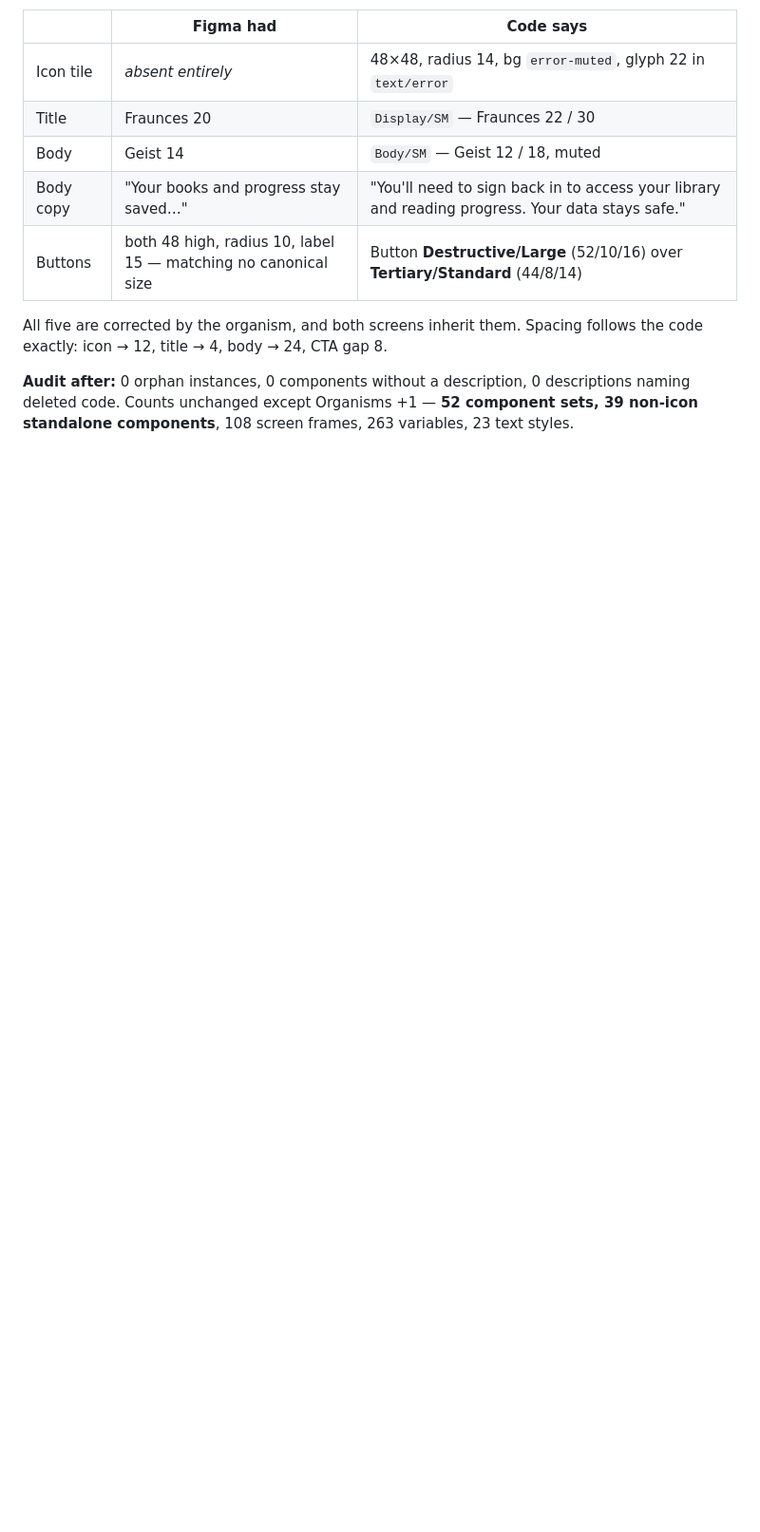
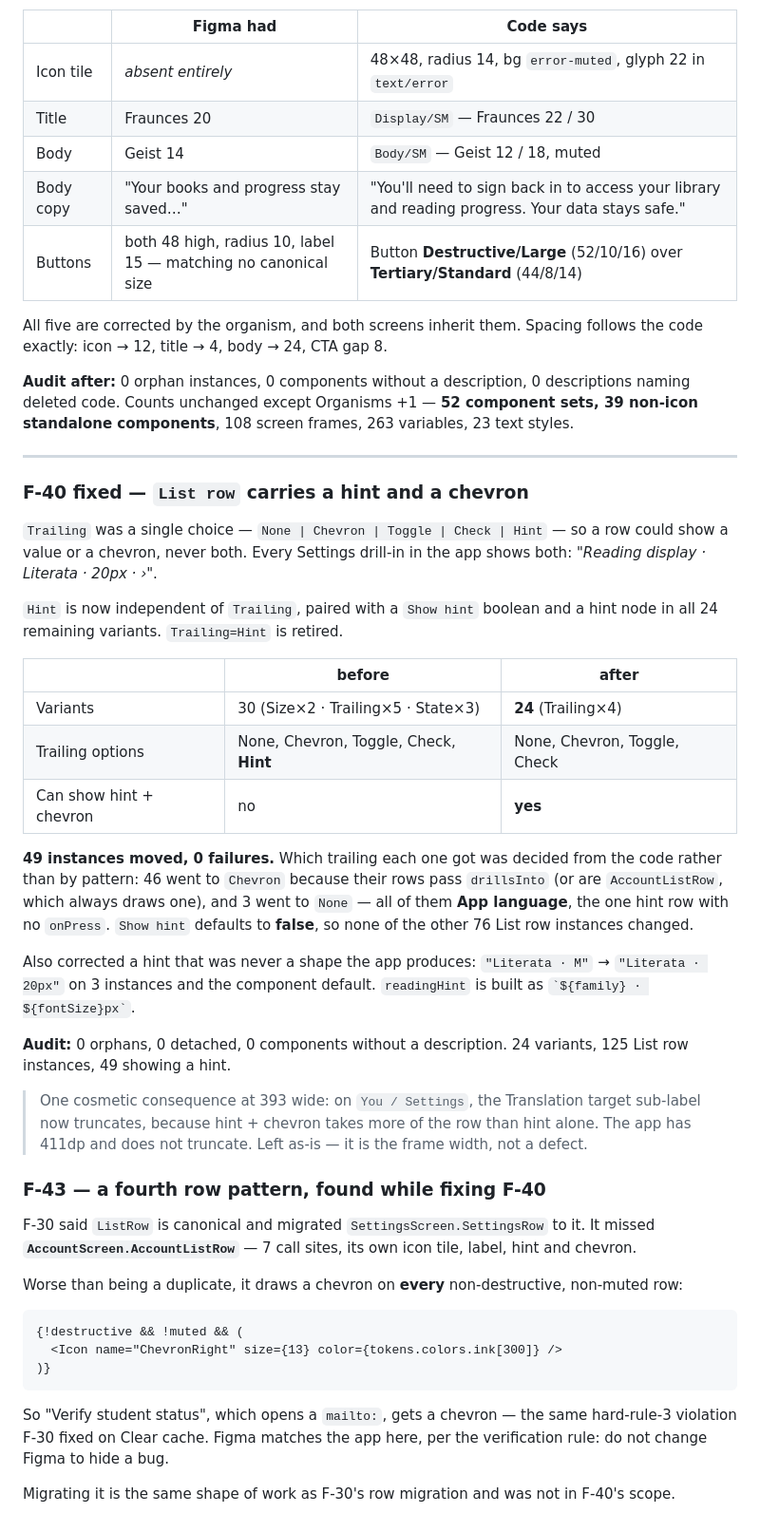
Before and after one commit to EAustine/Bookflow, a Markdown page: docs/figma/FIGMA_BUILD_LOG.md, the part around one of its changes. Shown at 95% size. Rendered like a GitHub page; blank space fills up the shorter version.

Commit message:
fix(F-40): List row carries a hint and a chevron together
Trailing was a single choice, so a row could show a value or a chevron
but never both — while every Settings drill-in in the app shows both.
Hint is independent of Trailing now, paired with a Show hint boolean and
a hint node in all 24 remaining variants. Trailing=Hint is retired, so
the set drops 30 → 24 variants.

49 instances moved, 0 failures. Which trailing each got was read from
the code rather than guessed: 46 to Chevron because their rows pass
drillsInto (or are AccountListRow, which always draws one), and 3 to
None — all "App language", the one hint row with no onPress. Show hint
defaults to false, so the other 76 List row instances are untouched.

Also fixed a hint that was never a shape the app produces: "Literata · M"
→ "Literata · 20px", since readingHint is `${family} · ${fontSize}px`.

Adds F-43, found on the way: AccountScreen.AccountListRow is a fourth
row pattern F-30 missed, and it draws a chevron on every non-destructive
row — including "Verify student status", which opens a mailto. Same
hard-rule-3 violation F-30 fixed on Clear cache. Figma matches the app
rather than hiding it.

Audit: 0 orphans, 0 detached, 0 missing descriptions.

Co-Authored-By: Claude Opus 5 <noreply@anthropic.com>

````diff
--- a/docs/figma/FIGMA_BUILD_LOG.md
+++ b/docs/figma/FIGMA_BUILD_LOG.md
@@ -1696,3 +1697,61 @@ Spacing follows the code exactly: icon → 12, title → 4, body → 24, CTA gap
 descriptions naming deleted code. Counts unchanged except Organisms +1 —
 **52 component sets, 39 non-icon standalone components**, 108 screen frames,
 263 variables, 23 text styles.
+
+---
+
+### F-40 fixed — `List row` carries a hint and a chevron
+
+`Trailing` was a single choice — `None | Chevron | Toggle | Check | Hint` — so a
+row could show a value or a chevron, never both. Every Settings drill-in in the
+app shows both: *"Reading display · Literata · 20px · ›"*.
+
+`Hint` is now independent of `Trailing`, paired with a `Show hint` boolean and a
+hint node in all 24 remaining variants. `Trailing=Hint` is retired.
+
+| | before | after |
+|---|---|---|
+| Variants | 30 (Size×2 · Trailing×5 · State×3) | **24** (Trailing×4) |
+| Trailing options | None, Chevron, Toggle, Check, **Hint** | None, Chevron, Toggle, Check |
+| Can show hint + chevron | no | **yes** |
+
+**49 instances moved, 0 failures.** Which trailing each one got was decided from
+the code rather than by pattern: 46 went to `Chevron` because their rows pass
+`drillsInto` (or are `AccountListRow`, which always draws one), and 3 went to
+`None` — all of them **App language**, the one hint row with no `onPress`.
+`Show hint` defaults to **false**, so none of the other 76 List row instances
+changed.
+
+Also corrected a hint that was never a shape the app produces: `"Literata · M"`
+→ `"Literata · 20px"` on 3 instances and the component default. `readingHint`
+is built as `` `${family} · ${fontSize}px` ``.
+
+**Audit:** 0 orphans, 0 detached, 0 components without a description. 24
+variants, 125 List row instances, 49 showing a hint.
+
+> One cosmetic consequence at 393 wide: on `You / Settings`, the Translation
+> target sub-label now truncates, because hint + chevron takes more of the row
+> than hint alone. The app has 411dp and does not truncate. Left as-is — it is
+> the frame width, not a defect.
+
+### F-43 — a fourth row pattern, found while fixing F-40
+
+F-30 said `ListRow` is canonical and migrated `SettingsScreen.SettingsRow` to
+it. It missed **`AccountScreen.AccountListRow`** — 7 call sites, its own icon
+tile, label, hint and chevron.
+
+Worse than being a duplicate, it draws a chevron on **every** non-destructive,
+non-muted row:
+
+```
+{!destructive && !muted && (
+  <Icon name="ChevronRight" size={13} color={tokens.colors.ink[300]} />
+)}
+```
+
+So "Verify student status", which opens a `mailto:`, gets a chevron — the same
+hard-rule-3 violation F-30 fixed on Clear cache. Figma matches the app here,
+per the verification rule: do not change Figma to hide a bug.
+
+Migrating it is the same shape of work as F-30's row migration and was not in
+F-40's scope.
````
Also changed, not shown: other parts of docs/figma/FIGMA_BUILD_LOG.md (+2 -1 lines), docs/RELEASE_QA_CHECKLIST.md (+1 -1 lines).
